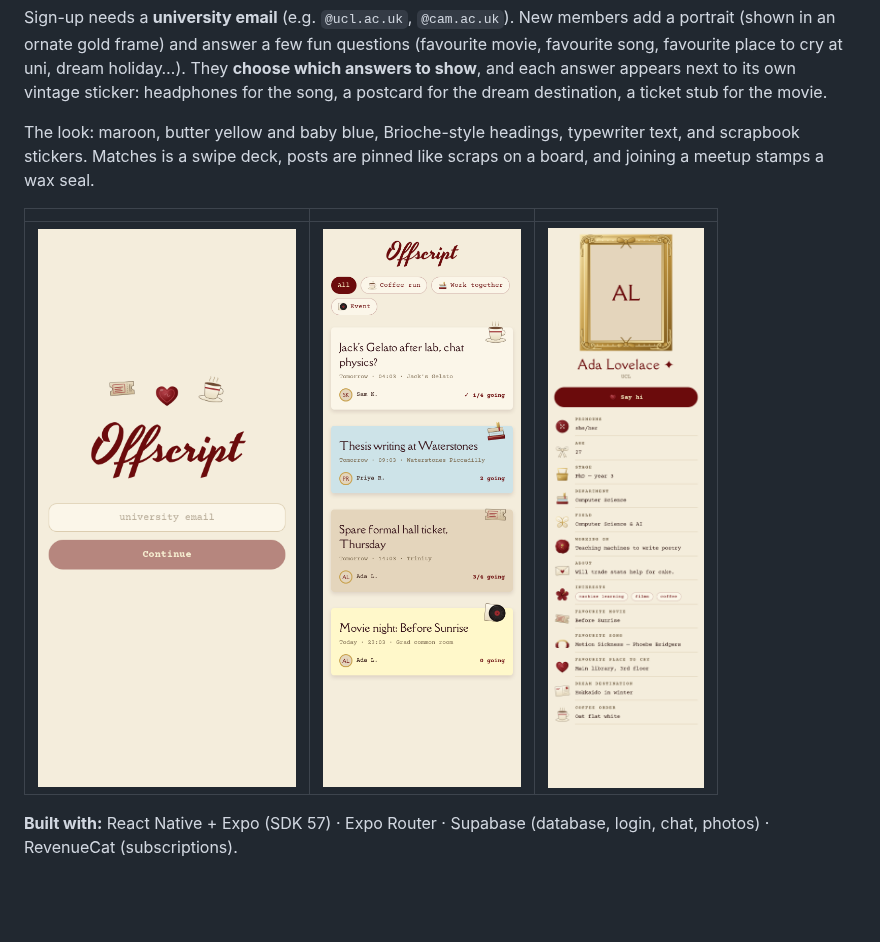
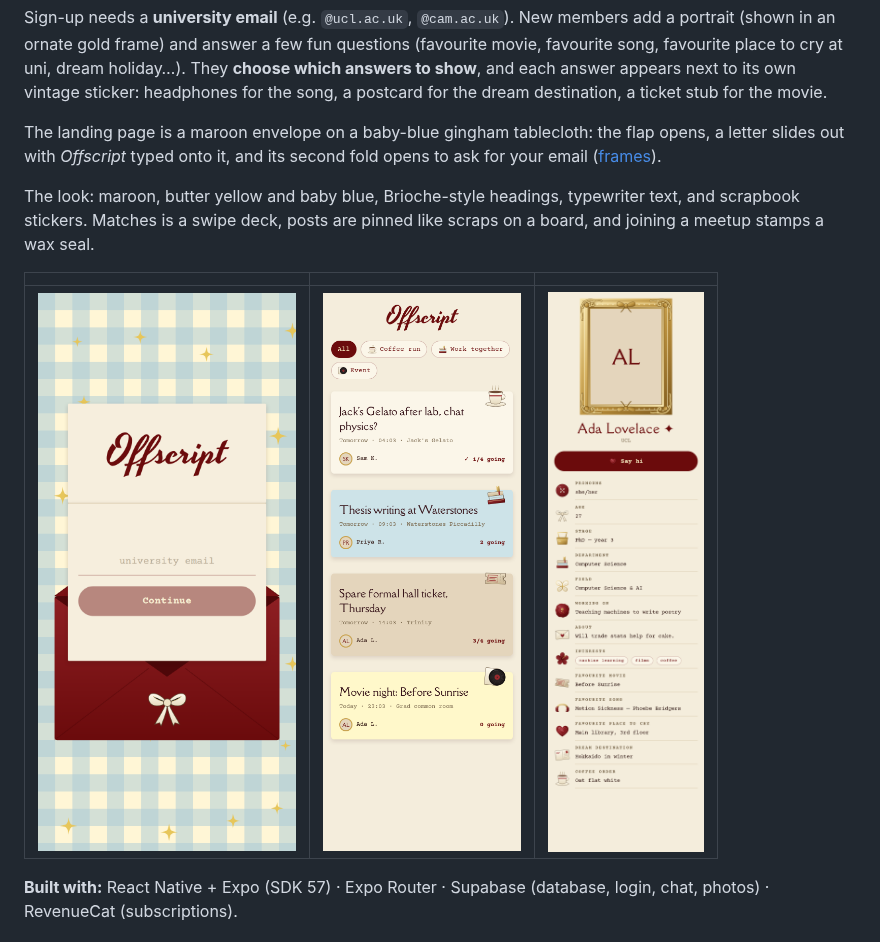
Before and after one commit to gayatrepuri/gayatrepuri, a Markdown page: offscript/README.md, the part around the change. Rendered like a GitHub page; pictures changed too: offscript/docs/screens/landing.png; blank space fills up the shorter version.

```diff
--- a/offscript/README.md
+++ b/offscript/README.md
@@ -14,6 +14,8 @@ Offscript is a meetup app for academics. It launches in **London and Cambridge**
 - ✨ **Get matched** with people near you who have a similar research focus (or a refreshingly different one).
 
 Sign-up needs a **university email** (e.g. `@ucl.ac.uk`, `@cam.ac.uk`). New members add a portrait (shown in an ornate gold frame) and answer a few fun questions (favourite movie, favourite song, favourite place to cry at uni, dream holiday…). They **choose which answers to show**, and each answer appears next to its own vintage sticker: headphones for the song, a postcard for the dream destination, a ticket stub for the movie.
+
+The landing page is a maroon envelope on a baby-blue gingham tablecloth: the flap opens, a letter slides out with *Offscript* typed onto it, and its second fold opens to ask for your email ([frames](docs/screens/landing-animation.png)).
 
 The look: maroon, butter yellow and baby blue, Brioche-style headings, typewriter text, and scrapbook stickers. Matches is a swipe deck, posts are pinned like scraps on a board, and joining a meetup stamps a wax seal.
 
```
Also changed, not shown: offscript/docs/SETUP_GUIDE.md (+2 -2 lines), offscript/docs/screens/landing-animation.png (added), 3 other files.
